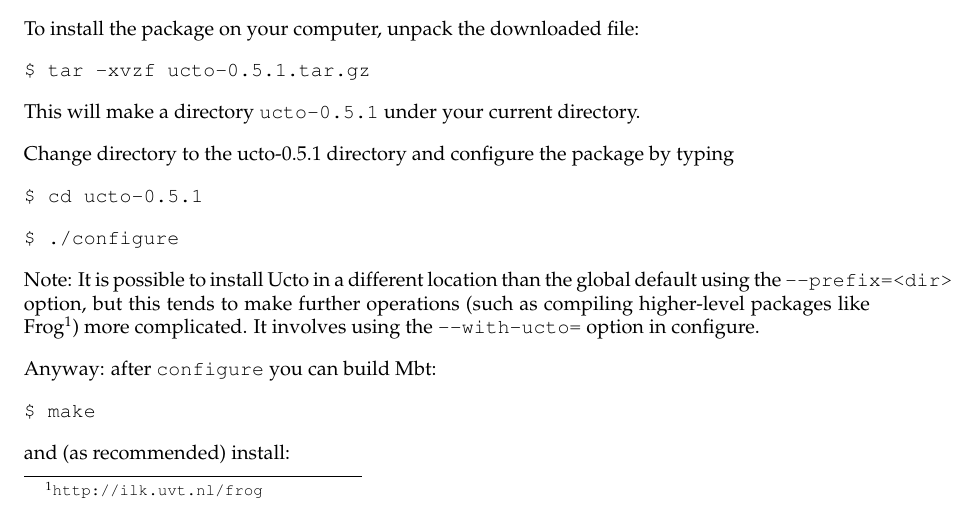
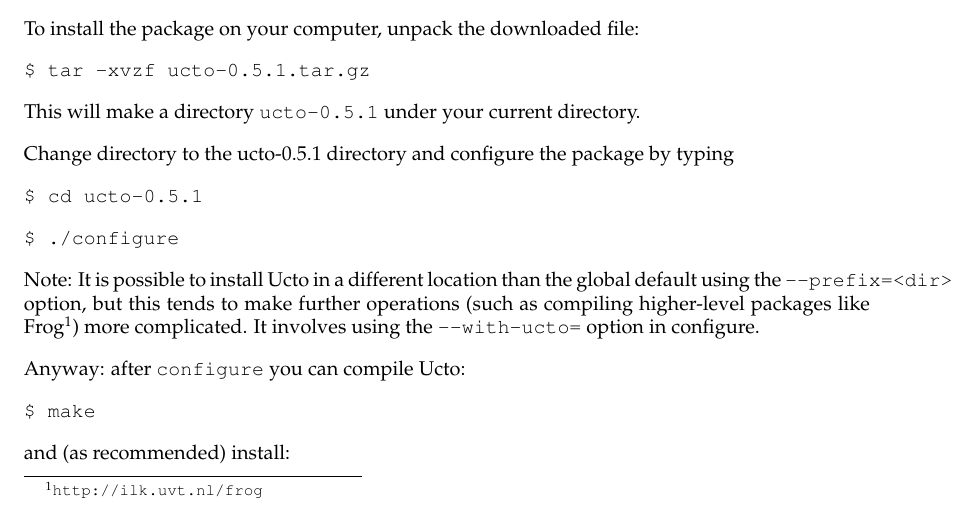
Before and after one commit to LanguageMachines/ucto, a LaTeX document (docs/ucto_manual.tex): part of page 6 of 8, cut so that both start at the same text. Compiled offline with LaTeX, dvips and Ghostscript; a LaTeX package or settings file that is missing is left out.

Commit message:
typo
git-svn-id: https://ilk.uvt.nl/svn/sources/ucto/trunk@14223 12f355fe-0486-481a-ad91-c297ab22b4e3

```diff
--- a/docs/ucto_manual.tex
+++ b/docs/ucto_manual.tex
@@ -106,7 +106,7 @@
 
 Note: It is possible to install Ucto in a different location than the global default using the \texttt{--prefix=<dir>} option, but this tends to make further operations (such as compiling higher-level packages like Frog\footnote{\url{http://ilk.uvt.nl/frog}}) more complicated. It involves using the {\tt --with-ucto=} option in configure.
 
-Anyway: after {\tt configure} you can build Mbt:
+Anyway: after {\tt configure} you can compile Ucto:
 
 {\tt \$ make}
 
```
